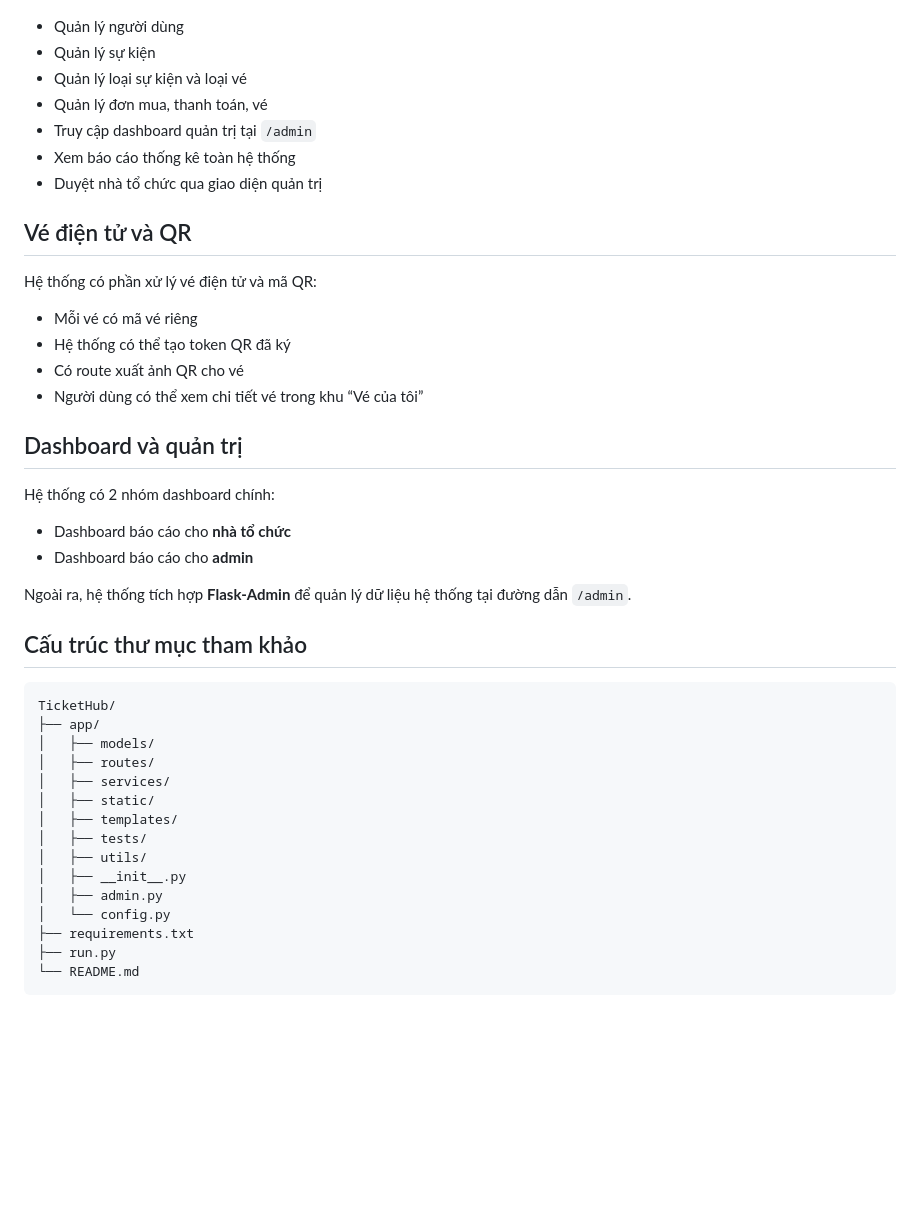
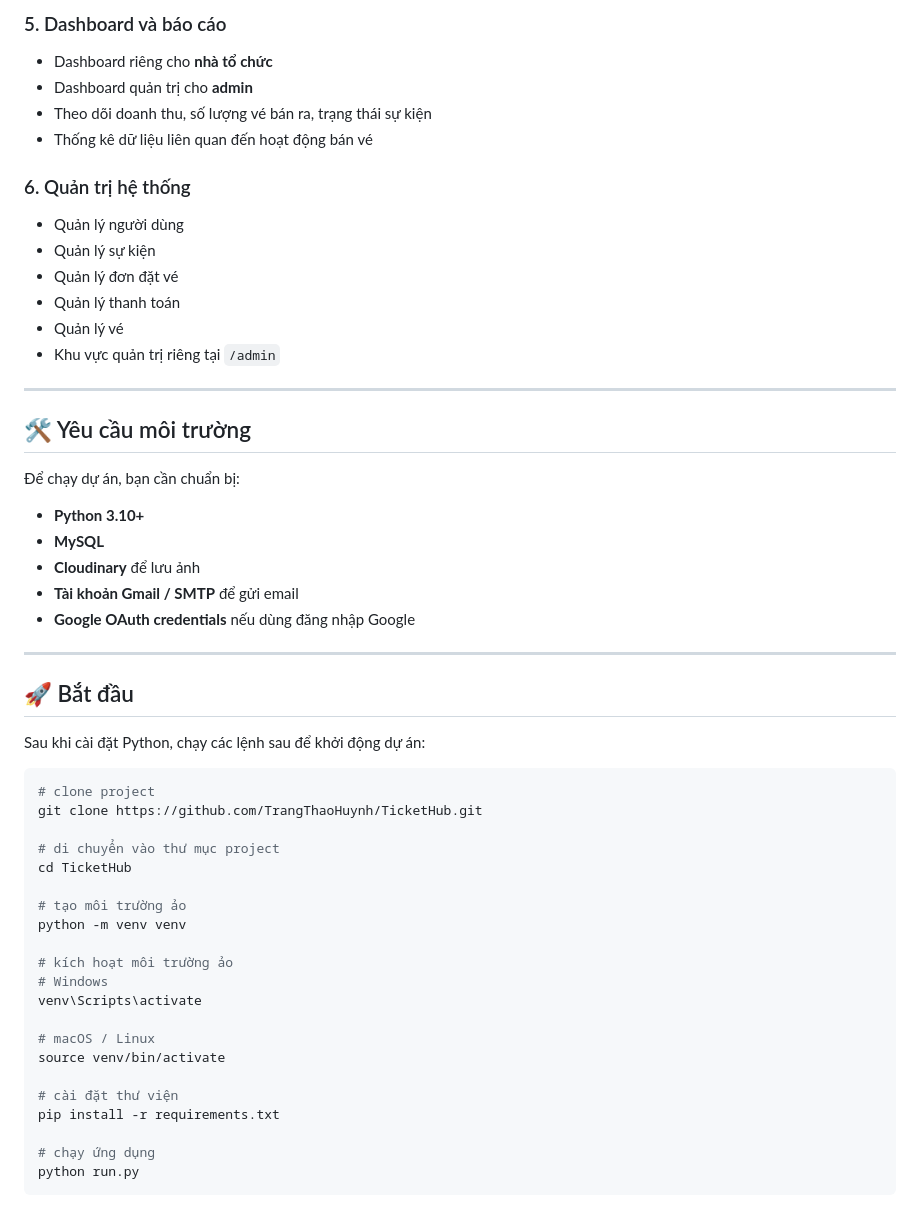
Before and after one commit to TrangThaoHuynh/TicketHub, a Markdown page: README.md, the part around one of its changes. Drawn GitHub-style; blank space fills up the shorter version.

````diff
--- a/README.md
+++ b/README.md
@@ -78,46 +51,57 @@ Dự án sử dụng mô hình app factory của Flask và tổ chức mã ngu
+### 5. Dashboard và báo cáo
+
+- Dashboard riêng cho **nhà tổ chức**
+- Dashboard quản trị cho **admin**
+- Theo dõi doanh thu, số lượng vé bán ra, trạng thái sự kiện
+- Thống kê dữ liệu liên quan đến hoạt động bán vé
+
+### 6. Quản trị hệ thống
 
 - Quản lý người dùng
 - Quản lý sự kiện
-- Quản lý loại sự kiện và loại vé
-- Quản lý đơn mua, thanh toán, vé
-- Truy cập dashboard quản trị tại `/admin`
-- Xem báo cáo thống kê toàn hệ thống
-- Duyệt nhà tổ chức qua giao diện quản trị
+- Quản lý đơn đặt vé
+- Quản lý thanh toán
+- Quản lý vé
+- Khu vực quản trị riêng tại `/admin`
 
-## Vé điện tử và QR
+---
 
-Hệ thống có phần xử lý vé điện tử và mã QR:
+## 🛠️ Yêu cầu môi trường
 
-- Mỗi vé có mã vé riêng
-- Hệ thống có thể tạo token QR đã ký
-- Có route xuất ảnh QR cho vé
-- Người dùng có thể xem chi tiết vé trong khu “Vé của tôi”
+Để chạy dự án, bạn cần chuẩn bị:
 
-## Dashboard và quản trị
+- **Python 3.10+**
+- **MySQL**
+- **Cloudinary** để lưu ảnh
+- **Tài khoản Gmail / SMTP** để gửi email
+- **Google OAuth credentials** nếu dùng đăng nhập Google
 
-Hệ thống có 2 nhóm dashboard chính:
+---
 
-- Dashboard báo cáo cho **nhà tổ chức**
-- Dashboard báo cáo cho **admin**
+## 🚀 Bắt đầu
 
-Ngoài ra, hệ thống tích hợp **Flask-Admin** để quản lý dữ liệu hệ thống tại đường dẫn `/admin`.
+Sau khi cài đặt Python, chạy các lệnh sau để khởi động dự án:
 
-## Cấu trúc thư mục tham khảo
+```bash
+# clone project
+git clone https://github.com/TrangThaoHuynh/TicketHub.git
 
-```text
-TicketHub/
-├── app/
-│   ├── models/
-│   ├── routes/
-│   ├── services/
-│   ├── static/
-│   ├── templates/
-│   ├── tests/
-│   ├── utils/
-│   ├── __init__.py
-│   ├── admin.py
-│   └── config.py
-├── requirements.txt
-├── run.py
-└── README.md
+# di chuyển vào thư mục project
+cd TicketHub
+
+# tạo môi trường ảo
+python -m venv venv
+
+# kích hoạt môi trường ảo
+# Windows
+venv\Scripts\activate
+
+# macOS / Linux
+source venv/bin/activate
+
+# cài đặt thư viện
+pip install -r requirements.txt
+
+# chạy ứng dụng
+python run.py
 ```
````
Also changed, not shown: other parts of README.md (+38 -65 lines).
